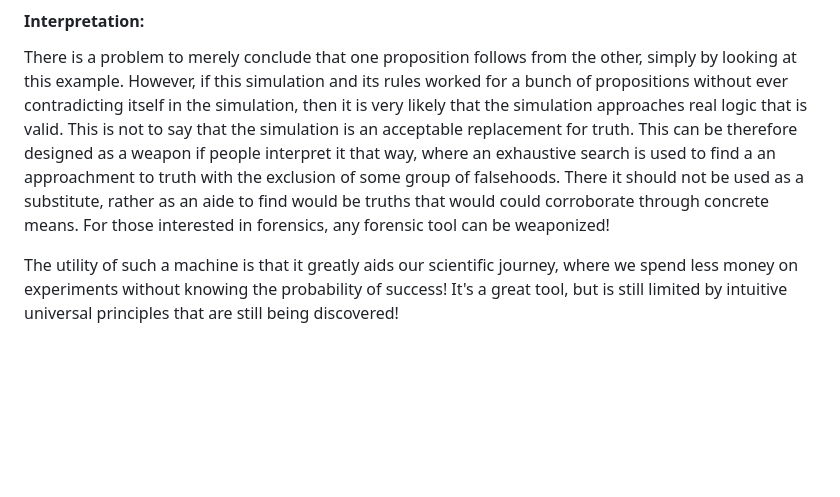
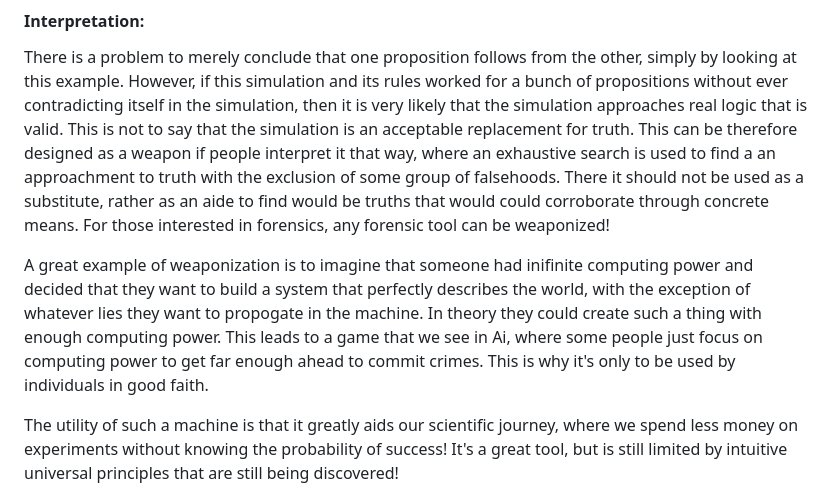
Before and after one commit to ItsZeusBro/Hermetica, a Markdown page: README.md, the part around the change. GitHub-like rendering; blank space fills up the shorter version.

```diff
--- a/README.md
+++ b/README.md
@@ -42,6 +42,8 @@ The reason we presume it to have meaning is because of the following argument:
 
 There is a problem to merely conclude that one proposition follows from the other, simply by looking at this example. However, if this simulation and its rules worked for a bunch of propositions without ever contradicting itself in the simulation, then it is very likely that the simulation approaches real logic that is valid. This is not to say that the simulation is an acceptable replacement for truth. This can be therefore designed as a weapon if people interpret it that way, where an exhaustive search is used to find a an approachment to truth with the exclusion of some group of falsehoods. There it should not be used as a substitute, rather as an aide to find would be truths that would could corroborate through concrete means. For those interested in forensics, any forensic tool can be weaponized!
 
+A great example of weaponization is to imagine that someone had inifinite computing power and decided that they want to build a system that perfectly describes the world, with the exception of whatever lies they want to propogate in the machine. In theory they could create such a thing with enough computing power. This leads to a game that we see in Ai, where some people just focus on computing power to get far enough ahead to commit crimes. This is why it's only to be used by individuals in good faith.
+
 The utility of such a machine is that it greatly aids our scientific journey, where we spend less money on experiments without knowing the probability of success! It's a great tool, but is still limited by intuitive universal principles that are still being discovered!
 
 To build a robust logical simulation one should focus on a dictionary of propositions that never contradict anything else in the dictionary. If you can prove all propositions in the dictionary using a simulation, then you have a good logical simulation that approaches real universal logic
```
